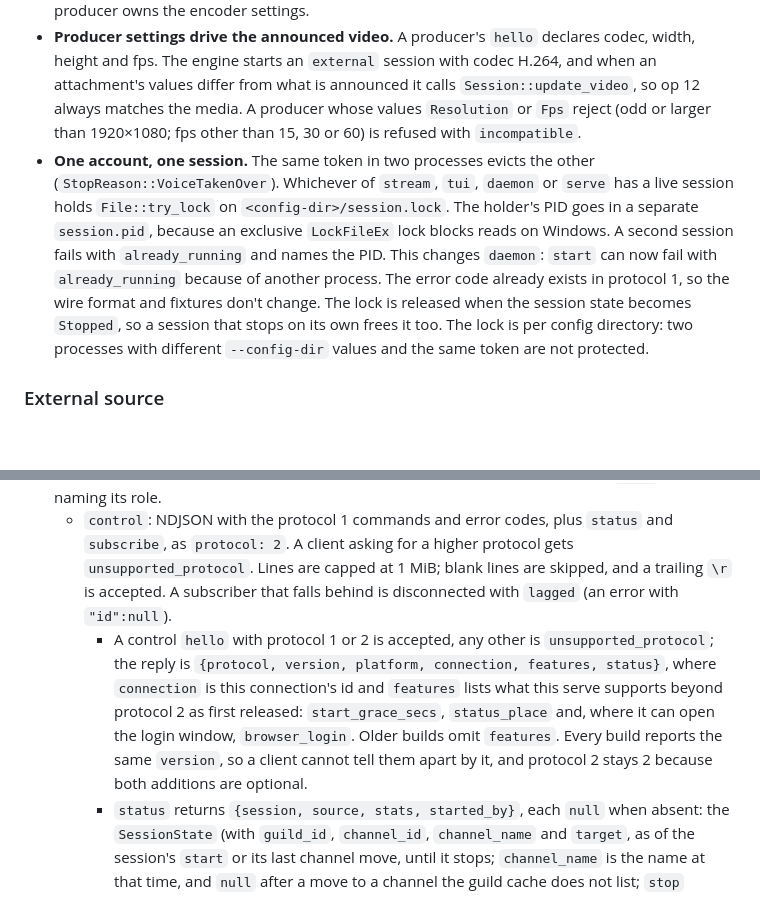
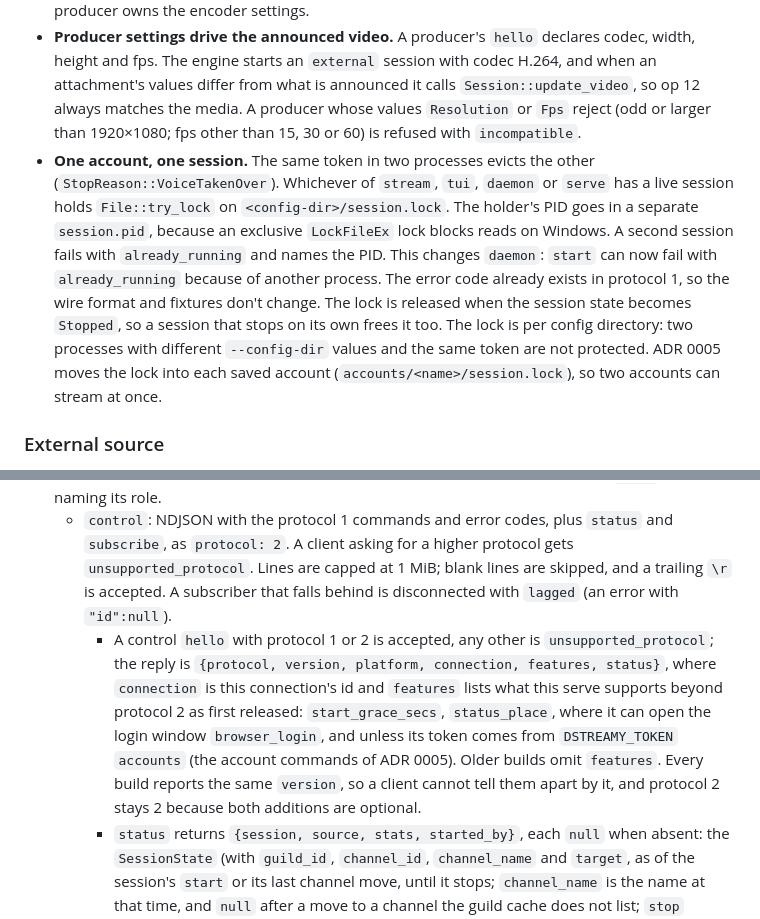
Before and after one commit to lkshrk/d-streamy, a Markdown page: docs/adr/0004-persistent-service-and-external-producers.md, 2 parts joined by grey strips. Drawn GitHub-style; blank space fills up the shorter version.

```diff
--- a/docs/adr/0004-persistent-service-and-external-producers.md
+++ b/docs/adr/0004-persistent-service-and-external-producers.md
@@ -17,7 +17,7 @@ External facts this ADR relies on are pinned in `docs/specs.md`. A behaviour wit
 - **`dstreamy serve`** is a long-running process that exits only on `shutdown` or a signal. A client disconnecting never stops it or the session.
 - **The command engine is shared.** The command handling moves out of `daemon.rs` into one engine that `daemon` (stdio, protocol 1, exits on EOF) and `serve` both drive. The target `external` is enabled only in `serve`. `update` on an `external` session is `invalid_params`, because the producer owns the encoder settings.
 - **Producer settings drive the announced video.** A producer's `hello` declares codec, width, height and fps. The engine starts an `external` session with codec H.264, and when an attachment's values differ from what is announced it calls `Session::update_video`, so op 12 always matches the media. A producer whose values `Resolution` or `Fps` reject (odd or larger than 1920×1080; fps other than 15, 30 or 60) is refused with `incompatible`.
-- **One account, one session.** The same token in two processes evicts the other (`StopReason::VoiceTakenOver`). Whichever of `stream`, `tui`, `daemon` or `serve` has a live session holds `File::try_lock` on `<config-dir>/session.lock`. The holder's PID goes in a separate `session.pid`, because an exclusive `LockFileEx` lock blocks reads on Windows. A second session fails with `already_running` and names the PID. This changes `daemon`: `start` can now fail with `already_running` because of another process. The error code already exists in protocol 1, so the wire format and fixtures don't change. The lock is released when the session state becomes `Stopped`, so a session that stops on its own frees it too. The lock is per config directory: two processes with different `--config-dir` values and the same token are not protected.
+- **One account, one session.** The same token in two processes evicts the other (`StopReason::VoiceTakenOver`). Whichever of `stream`, `tui`, `daemon` or `serve` has a live session holds `File::try_lock` on `<config-dir>/session.lock`. The holder's PID goes in a separate `session.pid`, because an exclusive `LockFileEx` lock blocks reads on Windows. A second session fails with `already_running` and names the PID. This changes `daemon`: `start` can now fail with `already_running` because of another process. The error code already exists in protocol 1, so the wire format and fixtures don't change. The lock is released when the session state becomes `Stopped`, so a session that stops on its own frees it too. The lock is per config directory: two processes with different `--config-dir` values and the same token are not protected. ADR 0005 moves the lock into each saved account (`accounts/<name>/session.lock`), so two accounts can stream at once.
 
 ### External source
 
@@ -42,5 +42,5 @@ External facts this ADR relies on are pinned in `docs/specs.md`. A behaviour wit
   - Windows: the named pipe `\\.\pipe\dstreamy-<user SID>`, created with `FILE_FLAG_FIRST_PIPE_INSTANCE`, a DACL for the current user only and remote clients rejected. As on Unix, both sides check each other: the server compares the client's token user (`GetNamedPipeClientProcessId`), and the client the server's (`GetNamedPipeServerProcessId`). The Windows details are provisional until that transport is built and tested.
 - **The same wire format on every transport.** A connection starts with one JSON `hello` line naming its role.
   - `control`: NDJSON with the protocol 1 commands and error codes, plus `status` and `subscribe`, as `protocol: 2`. A client asking for a higher protocol gets `unsupported_protocol`. Lines are capped at 1 MiB; blank lines are skipped, and a trailing `\r` is accepted. A subscriber that falls behind is disconnected with `lagged` (an error with `"id":null`).
-    - A control `hello` with protocol 1 or 2 is accepted, any other is `unsupported_protocol`; the reply is `{protocol, version, platform, connection, features, status}`, where `connection` is this connection's id and `features` lists what this serve supports beyond protocol 2 as first released: `start_grace_secs`, `status_place` and, where it can open the login window, `browser_login`. Older builds omit `features`. Every build reports the same `version`, so a client cannot tell them apart by it, and protocol 2 stays 2 because both additions are optional.
+    - A control `hello` with protocol 1 or 2 is accepted, any other is `unsupported_protocol`; the reply is `{protocol, version, platform, connection, features, status}`, where `connection` is this connection's id and `features` lists what this serve supports beyond protocol 2 as first released: `start_grace_secs`, `status_place`, where it can open the login window `browser_login`, and unless its token comes from `DSTREAMY_TOKEN` `accounts` (the account commands of ADR 0005). Older builds omit `features`. Every build reports the same `version`, so a client cannot tell them apart by it, and protocol 2 stays 2 because both additions are optional.
     - `status` returns `{session, source, stats, started_by}`, each `null` when absent: the `SessionState` (with `guild_id`, `channel_id`, `channel_name` and `target`, as of the session's `start` or its last channel move, until it stops; `channel_name` is the name at that time, and `null` after a move to a channel the guild cache does not list; `stop` replies, and a `start` sets the new place, only after serve has handled every event of the run before, including one that stopped itself, so a late move of that run never moves the new place; if that takes longer than 2 s, serve logs it and the new run has no place), the external source (`{state: "detached"|"producing"|"interrupted", attachment?, reason?, for_ms?}`), the last `StreamStats` (its `viewers` as in the producer's `viewers` event), and the id of the connection whose `start` began the live session. `subscribe` adds `source` events of the same source shape with `"event":"source"`. Only `status` adds `source.stats`: `skipped` counts frames not forwarded because they came before `CaptureSource::start`, during a restart or before the keyframe gate opened; `dropped_video` and `dropped_audio` frames lost to a full source queue; `queued` the source queue's length now and `max_queued` its highest; `overflow_keyframe_requests` keyframes asked for after such a loss. All count over every attachment of the session.
```
Also changed, not shown: other parts of docs/adr/0004-persistent-service-and-external-producers.md (+1 -1 lines), docs/adr/0005-multiple-accounts.md (added, +111 -0 lines).
